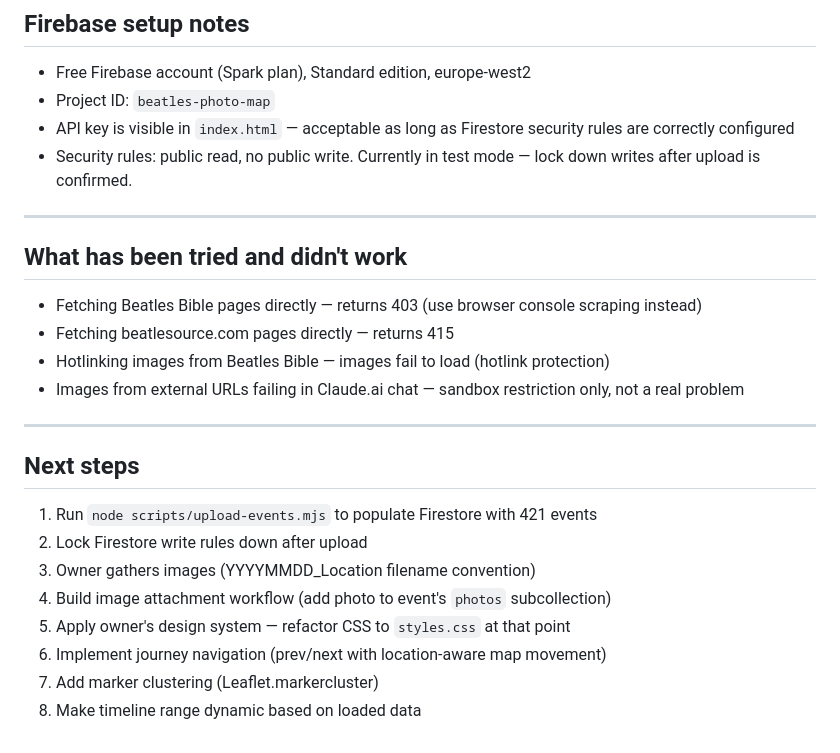
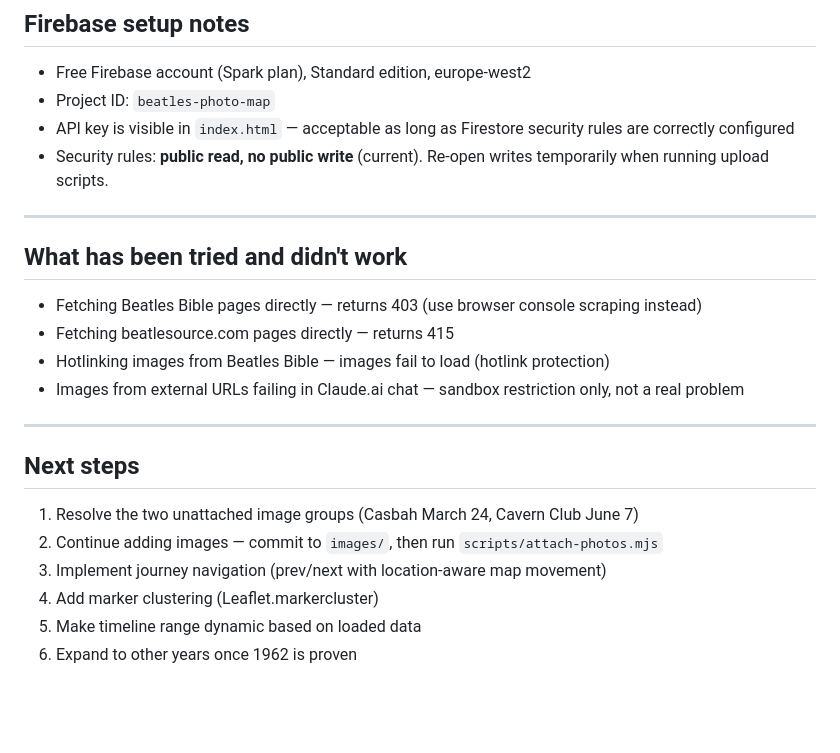
Before and after one commit to ldev80/beatles-photo-map, a Markdown page: CLAUDE.md, the part around one of its changes. GitHub-like rendering; blank space fills up the shorter version.

```diff
--- a/CLAUDE.md
+++ b/CLAUDE.md
@@ -147,7 +174,7 @@ Owner wants a "journey" feel — stepping through events day by day. Key challen
 - Free Firebase account (Spark plan), Standard edition, europe-west2
 - Project ID: `beatles-photo-map`
 - API key is visible in `index.html` — acceptable as long as Firestore security rules are correctly configured
-- Security rules: public read, no public write. Currently in test mode — lock down writes after upload is confirmed.
+- Security rules: **public read, no public write** (current). Re-open writes temporarily when running upload scripts.
 
 ---
 
@@ -160,11 +187,9 @@ Owner wants a "journey" feel — stepping through events day by day. Key challen
 ---
 
 ## Next steps
-1. Run `node scripts/upload-events.mjs` to populate Firestore with 421 events
-2. Lock Firestore write rules down after upload
-3. Owner gathers images (YYYYMMDD_Location filename convention)
-4. Build image attachment workflow (add photo to event's `photos` subcollection)
-5. Apply owner's design system — refactor CSS to `styles.css` at that point
-6. Implement journey navigation (prev/next with location-aware map movement)
-7. Add marker clustering (Leaflet.markercluster)
-8. Make timeline range dynamic based on loaded data
+1. Resolve the two unattached image groups (Casbah March 24, Cavern Club June 7)
+2. Continue adding images — commit to `images/`, then run `scripts/attach-photos.mjs`
+3. Implement journey navigation (prev/next with location-aware map movement)
+4. Add marker clustering (Leaflet.markercluster)
+5. Make timeline range dynamic based on loaded data
+6. Expand to other years once 1962 is proven
```
Also changed, not shown: other parts of CLAUDE.md (+47 -20 lines).
